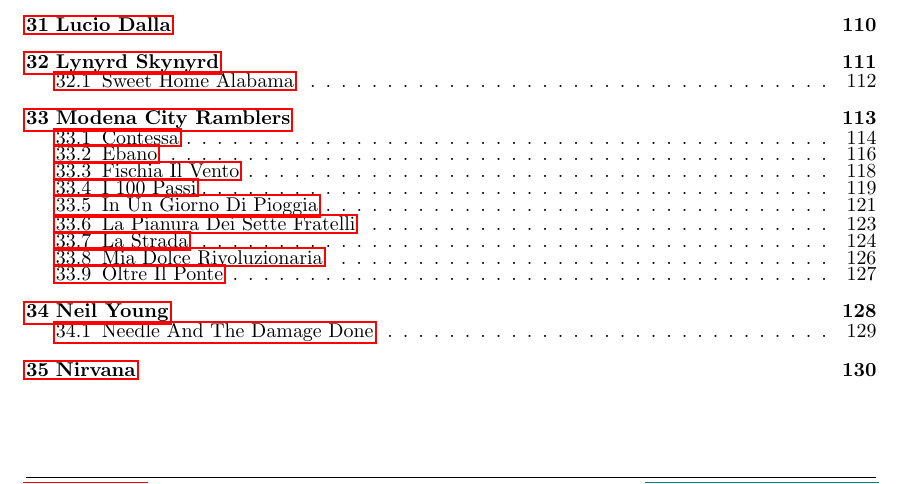
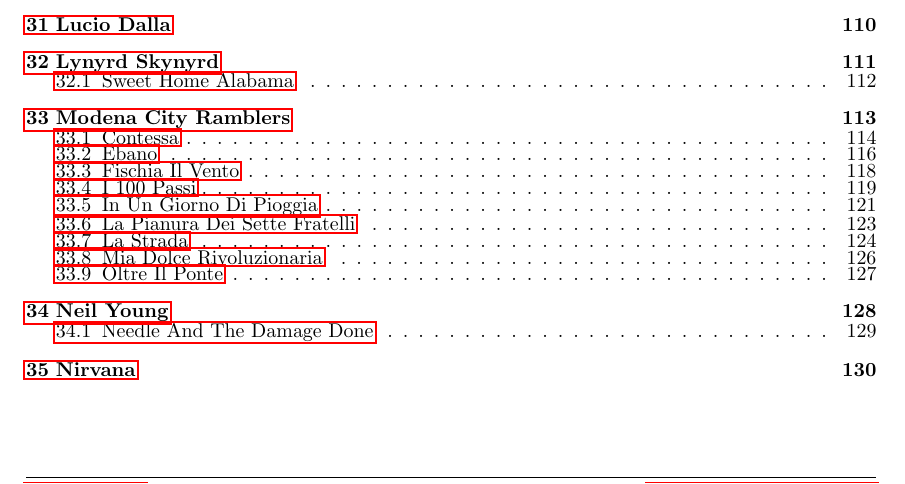
Before and after one commit to martinozanetti/my_songbook, a LaTeX book (main.tex): part of page 2 of 159, cut so that both start at the same text. Compiled offline with pdfLaTeX.

Commit message:
link to toc was not working. fixed

```diff
--- a/main.tex
+++ b/main.tex
@@ -29,7 +29,7 @@
 \fancypagestyle{myfancy}{\renewcommand{\headrulewidth}{0.3pt}\renewcommand{\footrulewidth}{0.3pt}}
 \pagestyle{myfancy}
 
-\fancyfoot[R]{\href{toc.pdf}{Back to Table of Contents}}
+\fancyfoot[R]{\hyperlink{TOC}{Back to Table of Contents}}
 \fancyfoot[L]{\hyperlink{Chords}{Go to Chords}}
 
 
```
Also changed, not shown: main.pdf, main.tex (1 more changed lines), 1 other file.
